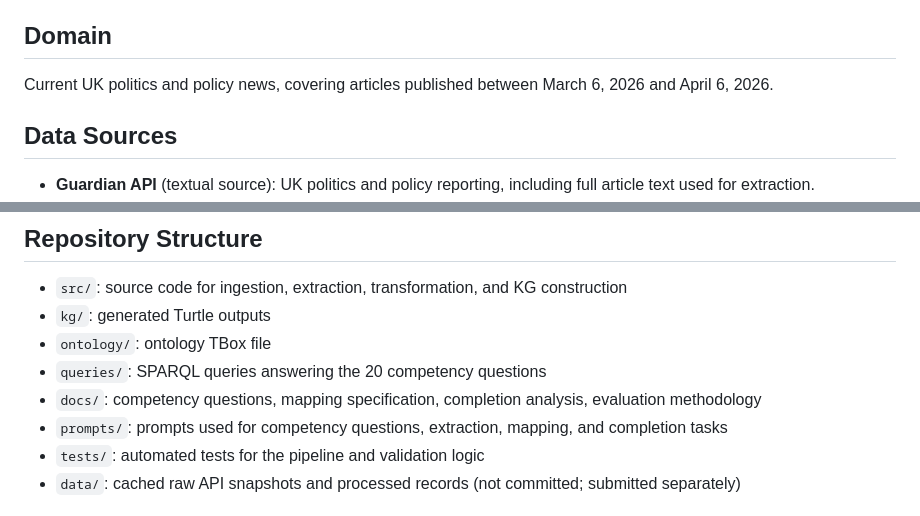
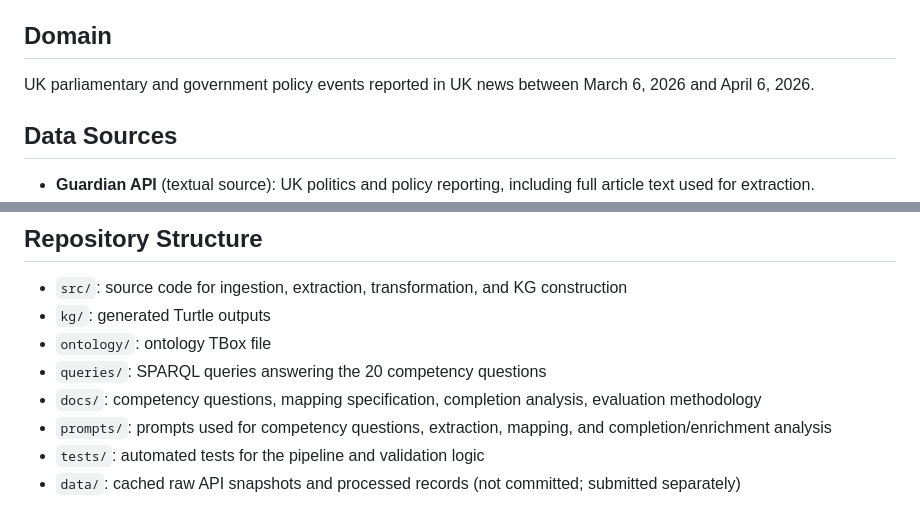
Before and after one commit to ADI-0519/5CCSAKNE-CW2, a Markdown page: README.md, 2 parts joined by grey strips. Drawn GitHub-style.

Commit message:
align readme with current pipeline scope

```diff
--- a/README.md
+++ b/README.md
@@ -4,7 +4,7 @@ Knowledge Engineering coursework repository for building a knowledge graph from
 
 ## Domain
 
-Current UK politics and policy news, covering articles published between March 6, 2026 and April 6, 2026.
+UK parliamentary and government policy events reported in UK news between March 6, 2026 and April 6, 2026.
 
 ## Data Sources
 
@@ -20,7 +20,7 @@ Current UK politics and policy news, covering articles published between March 6
 - `ontology/`: ontology TBox file
 - `queries/`: SPARQL queries answering the 20 competency questions
 - `docs/`: competency questions, mapping specification, completion analysis, evaluation methodology
-- `prompts/`: prompts used for competency questions, extraction, mapping, and completion tasks
+- `prompts/`: prompts used for competency questions, extraction, mapping, and completion/enrichment analysis
 - `tests/`: automated tests for the pipeline and validation logic
 - `data/`: cached raw API snapshots and processed records (not committed; submitted separately)
 
```
